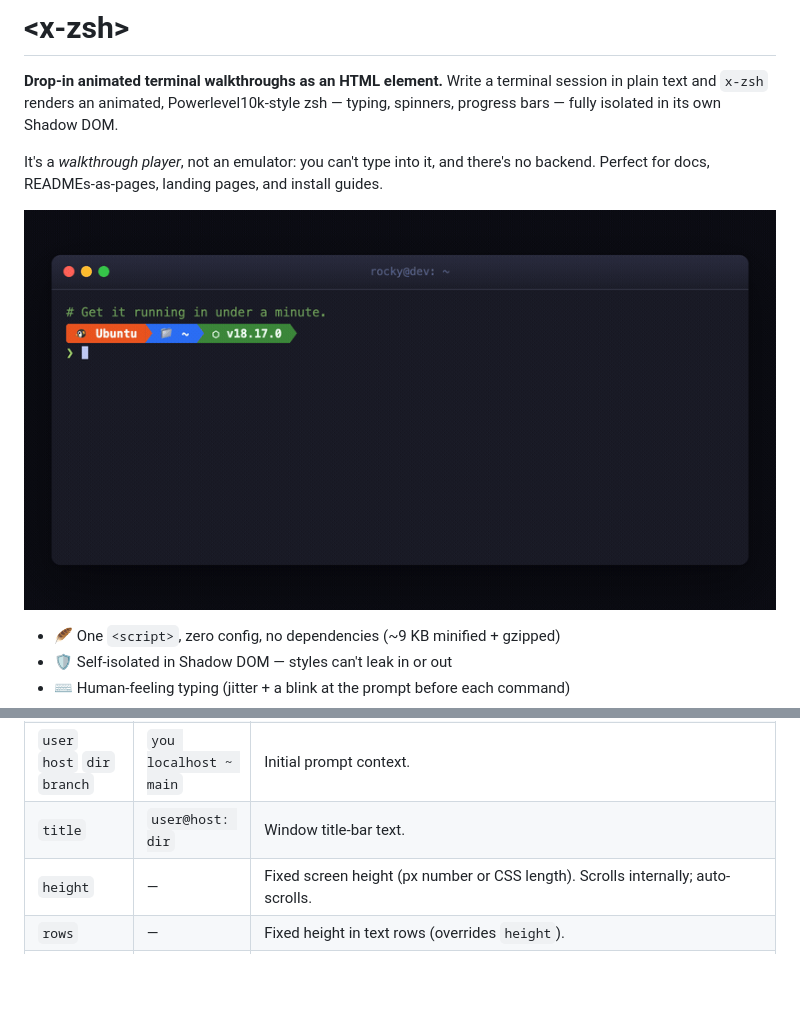
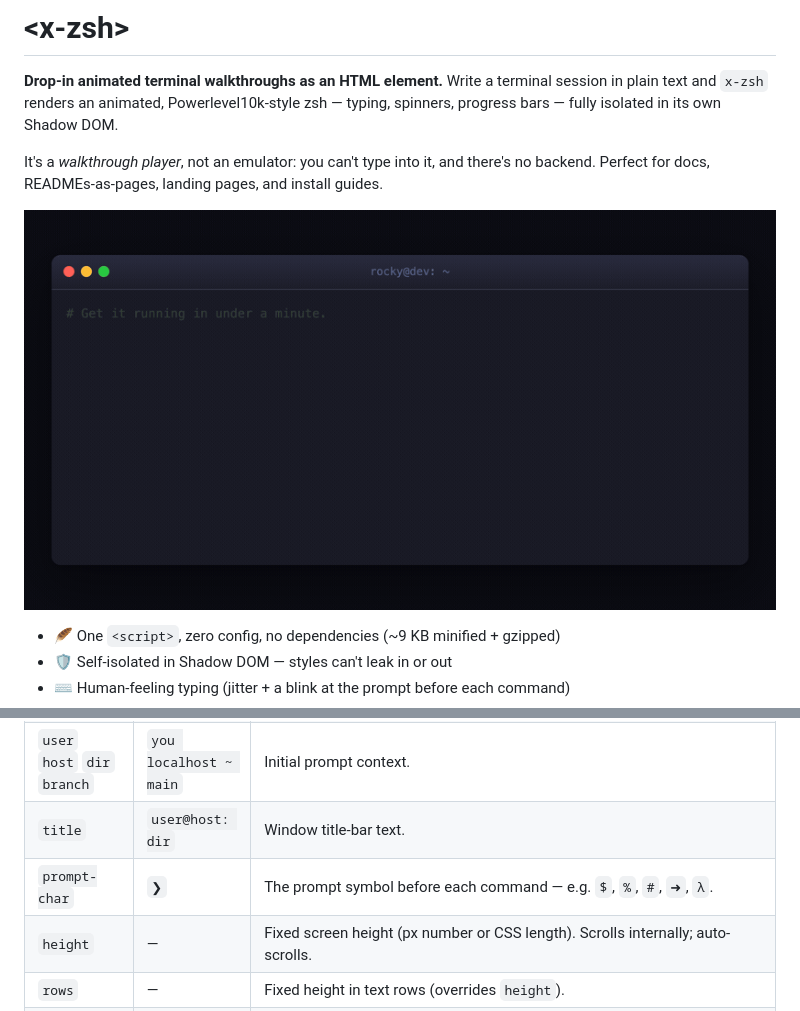
Before and after one commit to i-rocky/x-zsh, a Markdown page: README.md, 2 parts joined by grey strips. Rendered like a GitHub page; pictures changed too: media/demo.gif; blank space fills up the shorter version.

```diff
--- a/README.md
+++ b/README.md
@@ -140,6 +140,7 @@ All optional, set on the `<x-zsh>` tag.
 | `plugins` | — | Comma list of prompt segments, each with an optional `@version` (e.g. `node@22,go@1.23,k8s@staging`). 85+ built-ins span languages, runtimes, frameworks, package managers, databases, and cloud/devops (`node, python, go, rust, ruby, php, java, react, vue, postgres, redis, docker, k8s, aws, terraform, …`). Register your own with `XZsh.plugin()`. (`python` shows only after a venv is activated, unless you pass an explicit `python@3.12`.) |
 | `user` `host` `dir` `branch` | `you localhost ~ main` | Initial prompt context. |
 | `title` | `user@host: dir` | Window title-bar text. |
+| `prompt-char` | `❯` | The prompt symbol before each command — e.g. `$`, `%`, `#`, `➜`, `λ`. |
 | `height` | — | Fixed screen height (px number or CSS length). Scrolls internally; auto-scrolls. |
 | `rows` | — | Fixed height in text rows (overrides `height`). |
 | `speed` | `34` | Average ms per typed character. |
```
Also changed, not shown: 5 other files.
